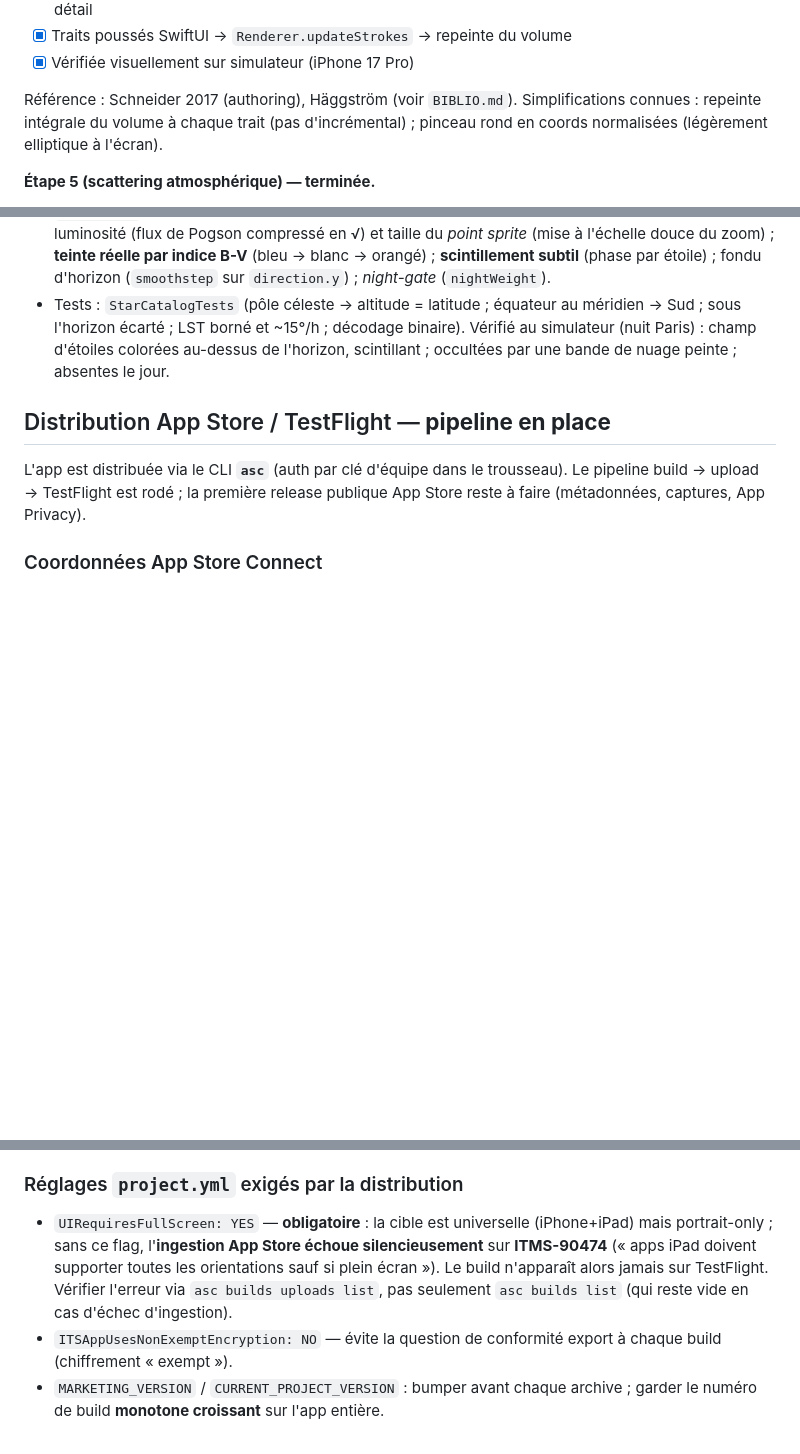
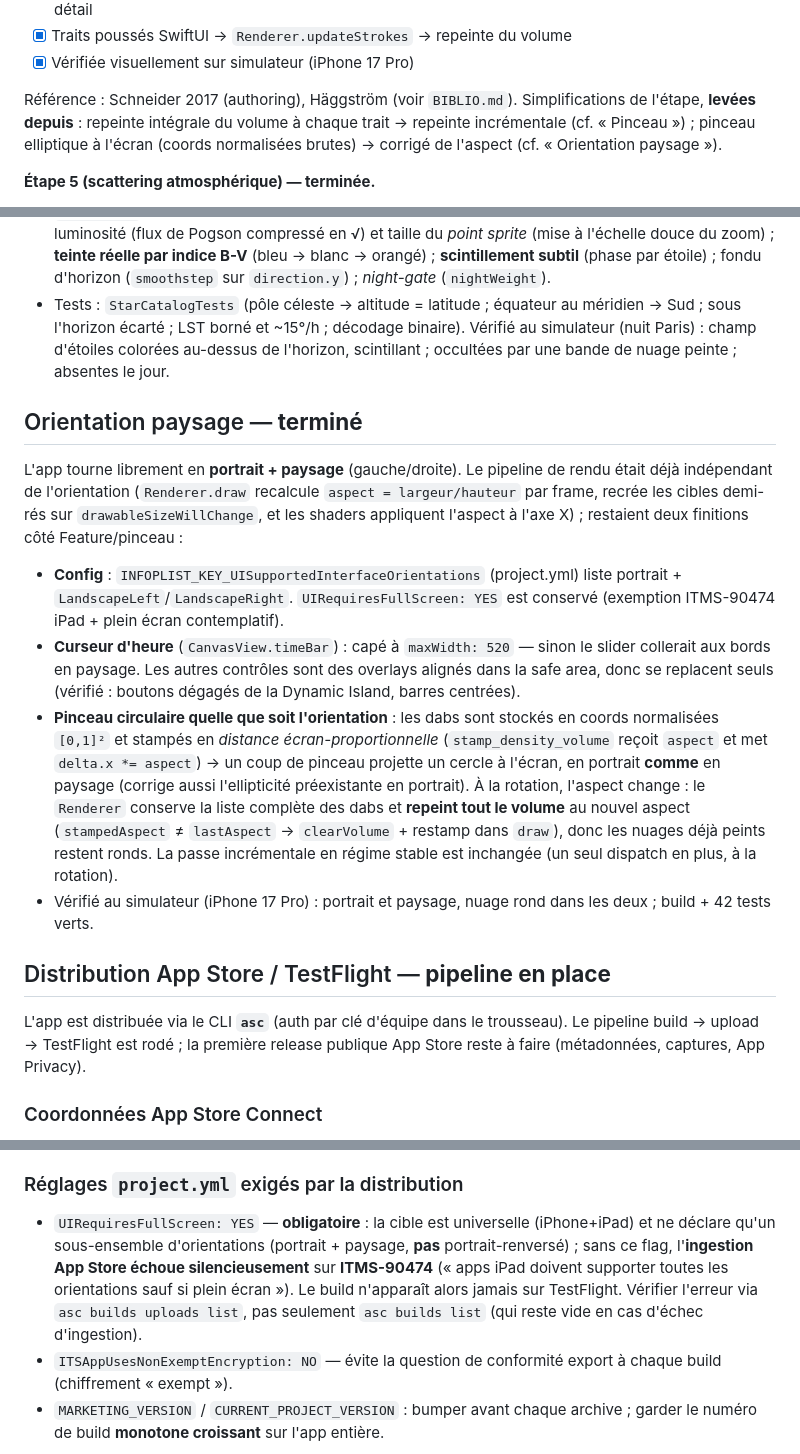
Before and after one commit to glandais/aether, a Markdown page: CLAUDE.md, 3 parts joined by grey strips. Rendered like a GitHub page; blank space fills up the shorter version.

Commit message:
docs: documenter le support du mode paysage
Nouvelle section « Orientation paysage » (config, cape du curseur d'heure,
pinceau corrigé de l'aspect + repeinte à la rotation). Met à jour la note
d'étape 4 (ellipticité levée) et la ligne « portrait-only » de la section
distribution.

Co-Authored-By: Claude Opus 4.8 (1M context) <noreply@anthropic.com>

```diff
--- a/CLAUDE.md
+++ b/CLAUDE.md
@@ -201,9 +201,10 @@ Référence : Schneider 2015/2017, Häggström, Bitsquid (voir `BIBLIO.md`).
 - [x] Vérifiée visuellement sur simulateur (iPhone 17 Pro)
 
 Référence : Schneider 2017 (authoring), Häggström (voir `BIBLIO.md`).
-Simplifications connues : repeinte intégrale du volume à chaque trait (pas
-d'incrémental) ; pinceau rond en coords normalisées (légèrement elliptique à
-l'écran).
+Simplifications de l'étape, **levées depuis** : repeinte intégrale du volume à
+chaque trait → repeinte incrémentale (cf. « Pinceau ») ; pinceau elliptique à
+l'écran (coords normalisées brutes) → corrigé de l'aspect (cf. « Orientation
+paysage »).
 
 **Étape 5 (scattering atmosphérique) — terminée.**
 - [x] Fonction de phase Henyey-Greenstein double-lobe (avant + arrière) selon
@@ -567,6 +568,33 @@ nuages**, et **world-locked** (suivent le regard/zoom comme le reste du ciel).
   Vérifié au simulateur (nuit Paris) : champ d'étoiles colorées au-dessus de
   l'horizon, scintillant ; occultées par une bande de nuage peinte ; absentes le jour.
 
+## Orientation paysage — **terminé**
+
+L'app tourne librement en **portrait + paysage** (gauche/droite). Le pipeline de
+rendu était déjà indépendant de l'orientation (`Renderer.draw` recalcule
+`aspect = largeur/hauteur` par frame, recrée les cibles demi-rés sur
+`drawableSizeWillChange`, et les shaders appliquent l'aspect à l'axe X) ;
+restaient deux finitions côté Feature/pinceau :
+
+- **Config** : `INFOPLIST_KEY_UISupportedInterfaceOrientations` (project.yml)
+  liste portrait + `LandscapeLeft`/`LandscapeRight`. `UIRequiresFullScreen: YES`
+  est conservé (exemption ITMS-90474 iPad + plein écran contemplatif).
+- **Curseur d'heure** (`CanvasView.timeBar`) : capé à `maxWidth: 520` — sinon le
+  slider collerait aux bords en paysage. Les autres contrôles sont des overlays
+  alignés dans la safe area, donc se replacent seuls (vérifié : boutons dégagés
+  de la Dynamic Island, barres centrées).
+- **Pinceau circulaire quelle que soit l'orientation** : les dabs sont stockés en
+  coords normalisées `[0,1]²` et stampés en *distance écran-proportionnelle*
+  (`stamp_density_volume` reçoit `aspect` et met `delta.x *= aspect`) → un coup de
+  pinceau projette un cercle à l'écran, en portrait **comme** en paysage (corrige
+  aussi l'ellipticité préexistante en portrait). À la rotation, l'aspect change :
+  le `Renderer` conserve la liste complète des dabs et **repeint tout le volume**
+  au nouvel aspect (`stampedAspect` ≠ `lastAspect` → `clearVolume` + restamp dans
+  `draw`), donc les nuages déjà peints restent ronds. La passe incrémentale en
+  régime stable est inchangée (un seul dispatch en plus, à la rotation).
+- Vérifié au simulateur (iPhone 17 Pro) : portrait et paysage, nuage rond dans
+  les deux ; build + 42 tests verts.
+
 ## Distribution App Store / TestFlight — **pipeline en place**
 
 L'app est distribuée via le CLI **`asc`** (auth par clé d'équipe dans le
@@ -587,11 +615,12 @@ release publique App Store reste à faire (métadonnées, captures, App Privacy)
 ### Réglages `project.yml` exigés par la distribution
 
 - `UIRequiresFullScreen: YES` — **obligatoire** : la cible est universelle
-  (iPhone+iPad) mais portrait-only ; sans ce flag, l'**ingestion App Store
-  échoue silencieusement** sur **ITMS-90474** (« apps iPad doivent supporter
-  toutes les orientations sauf si plein écran »). Le build n'apparaît alors
-  jamais sur TestFlight. Vérifier l'erreur via `asc builds uploads list`, pas
-  seulement `asc builds list` (qui reste vide en cas d'échec d'ingestion).
+  (iPhone+iPad) et ne déclare qu'un sous-ensemble d'orientations
+  (portrait + paysage, **pas** portrait-renversé) ; sans ce flag, l'**ingestion
+  App Store échoue silencieusement** sur **ITMS-90474** (« apps iPad doivent
+  supporter toutes les orientations sauf si plein écran »). Le build n'apparaît
+  alors jamais sur TestFlight. Vérifier l'erreur via `asc builds uploads list`,
+  pas seulement `asc builds list` (qui reste vide en cas d'échec d'ingestion).
 - `ITSAppUsesNonExemptEncryption: NO` — évite la question de conformité export à
   chaque build (chiffrement « exempt »).
 - `MARKETING_VERSION` / `CURRENT_PROJECT_VERSION` : bumper avant chaque archive ;
```
